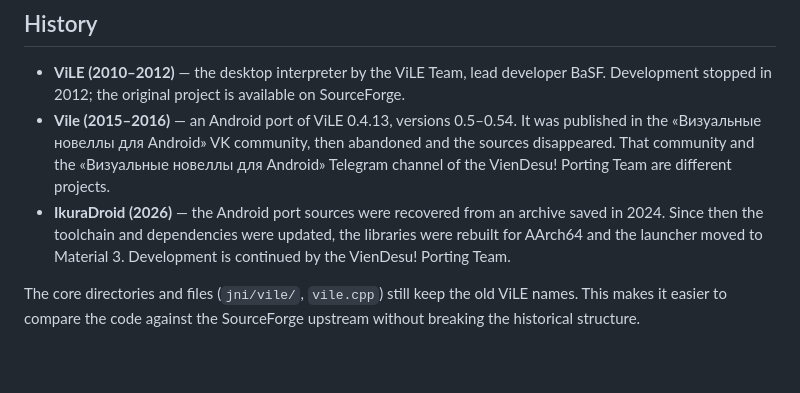
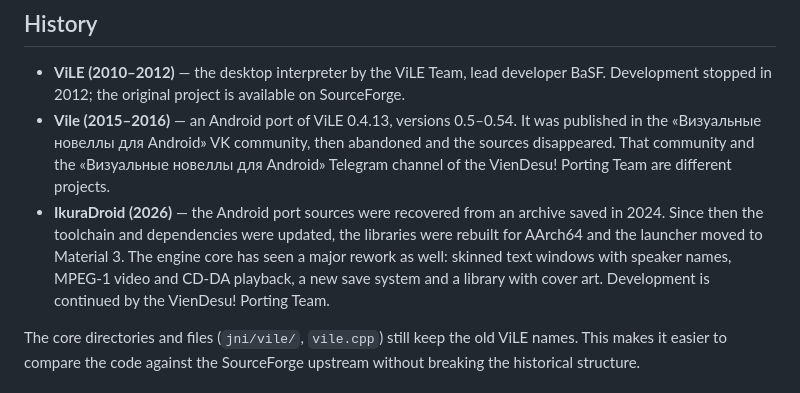
Before and after one commit to VienDesuPorting/ikuradroid, a Markdown page: README.en.md, the part around the change. Rendered like a GitHub page; blank space fills up the shorter version.

```diff
--- a/README.en.md
+++ b/README.en.md
@@ -126,7 +126,7 @@ The bundled SDL 2.0.3 was already upgraded to 2.30.x in 1.9.8: SDL 2.30.12 is in
 
 - **ViLE (2010–2012)** — the desktop interpreter by the ViLE Team, lead developer BaSF. Development stopped in 2012; the original project is available on SourceForge.
 - **Vile (2015–2016)** — an Android port of ViLE 0.4.13, versions 0.5–0.54. It was published in the «Визуальные новеллы для Android» VK community, then abandoned and the sources disappeared. That community and the «Визуальные новеллы для Android» Telegram channel of the VienDesu! Porting Team are different projects.
-- **IkuraDroid (2026)** — the Android port sources were recovered from an archive saved in 2024. Since then the toolchain and dependencies were updated, the libraries were rebuilt for AArch64 and the launcher moved to Material 3. Development is continued by the VienDesu! Porting Team.
+- **IkuraDroid (2026)** — the Android port sources were recovered from an archive saved in 2024. Since then the toolchain and dependencies were updated, the libraries were rebuilt for AArch64 and the launcher moved to Material 3. The engine core has seen a major rework as well: skinned text windows with speaker names, MPEG-1 video and CD-DA playback, a new save system and a library with cover art. Development is continued by the VienDesu! Porting Team.
 
 The core directories and files (`jni/vile/`, `vile.cpp`) still keep the old ViLE names. This makes it easier to compare the code against the SourceForge upstream without breaking the historical structure.
 
```
Also changed, not shown: README.md (+1 -1 lines).
